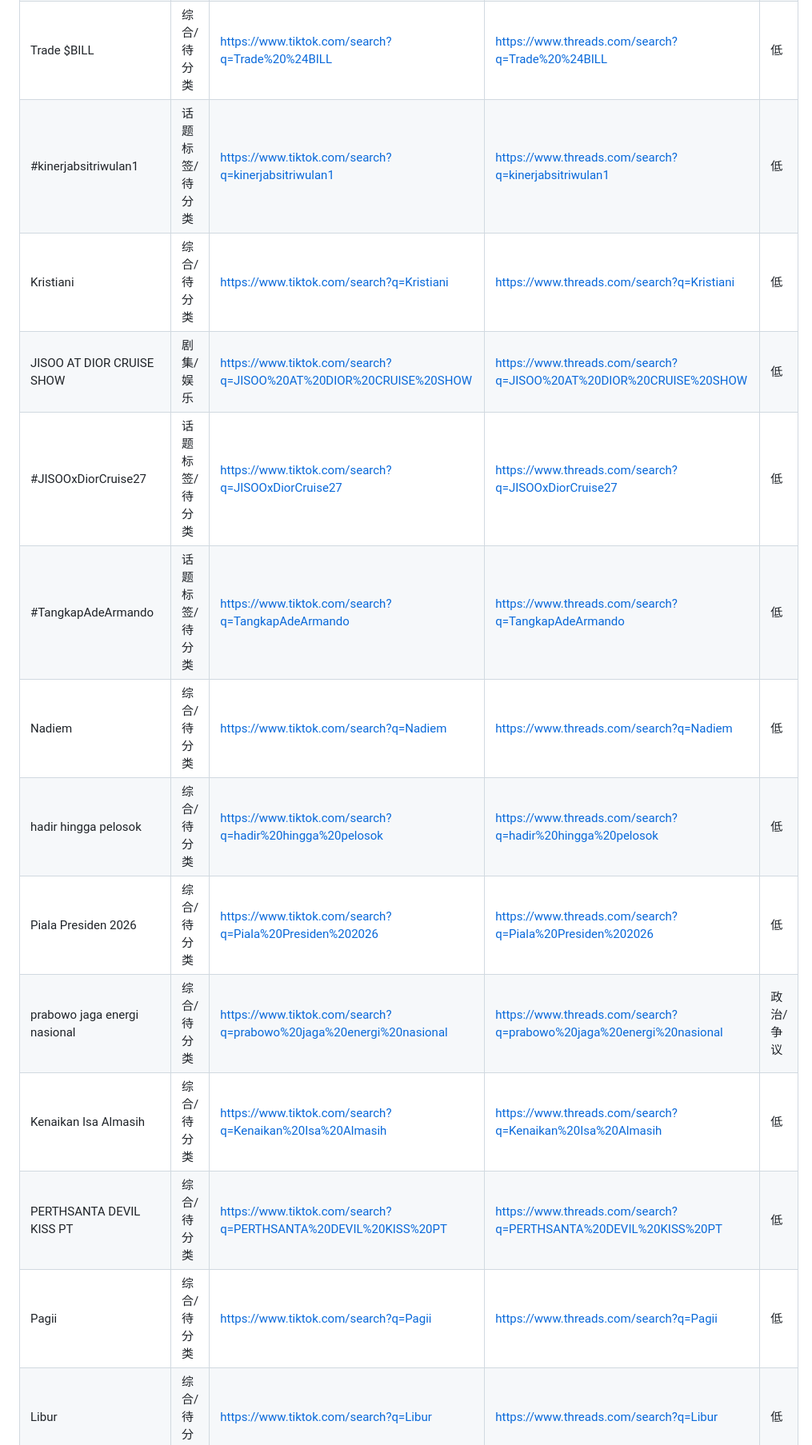
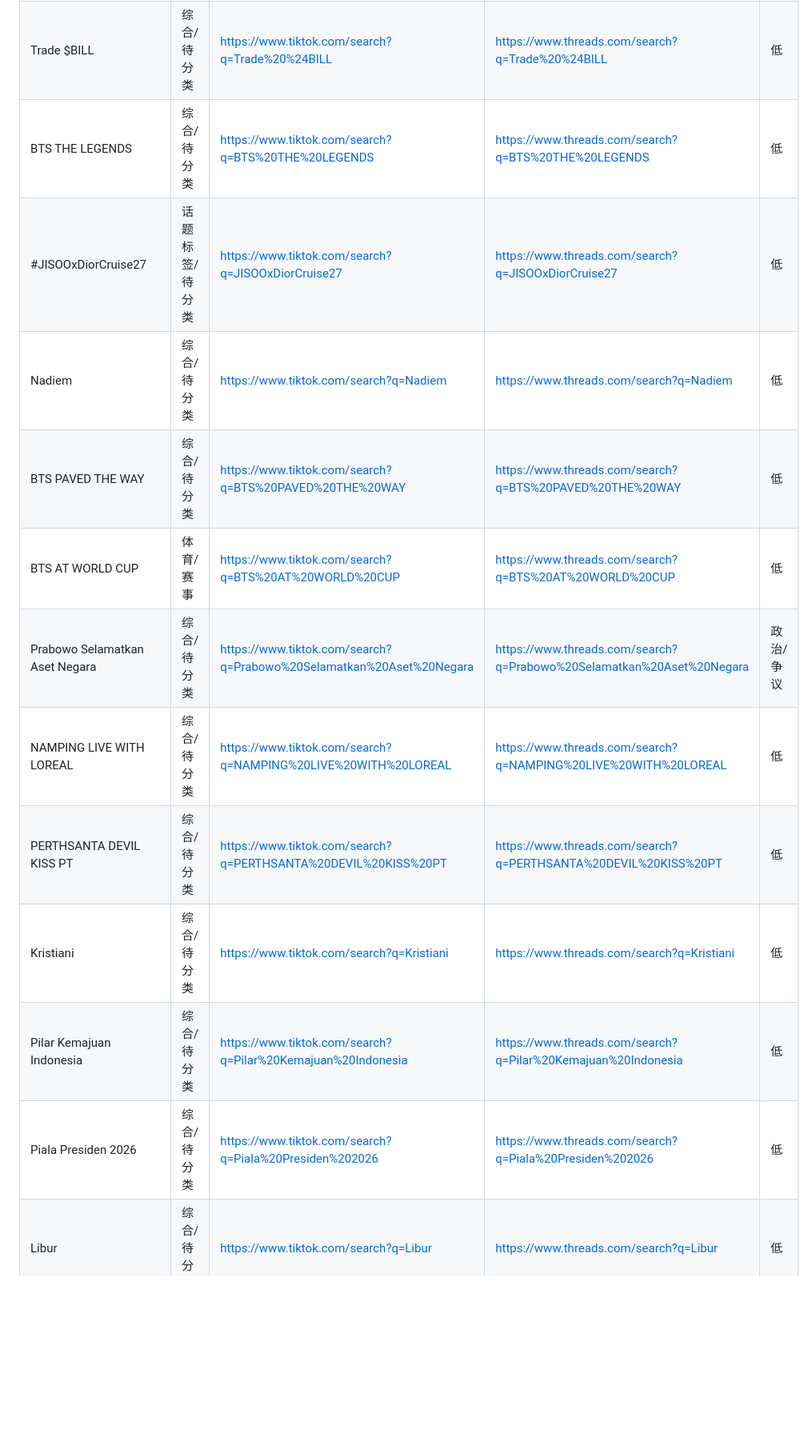
Before and after one commit to tuntunjo95-ui/trending-topic, a Markdown page: 2026-05-14-六国X热点30条扩展筛选报告.md, the part around one of its changes. Shown at 80% size. GitHub-like rendering; blank space fills up the shorter version.

```diff
--- a/2026-05-14-六国X热点30条扩展筛选报告.md
+++ b/2026-05-14-六国X热点30条扩展筛选报告.md
@@ -56,17 +57,16 @@
 | #KuCoin | 话题标签/待分类 | https://www.tiktok.com/search?q=KuCoin | https://www.threads.com/search?q=KuCoin | 低 |
 | Trade $BILL | 综合/待分类 | https://www.tiktok.com/search?q=Trade%20%24BILL | https://www.threads.com/search?q=Trade%20%24BILL | 低 |
-| #kinerjabsitriwulan1 | 话题标签/待分类 | https://www.tiktok.com/search?q=kinerjabsitriwulan1 | https://www.threads.com/search?q=kinerjabsitriwulan1 | 低 |
+| BTS THE LEGENDS | 综合/待分类 | https://www.tiktok.com/search?q=BTS%20THE%20LEGENDS | https://www.threads.com/search?q=BTS%20THE%20LEGENDS | 低 |
+| #JISOOxDiorCruise27 | 话题标签/待分类 | https://www.tiktok.com/search?q=JISOOxDiorCruise27 | https://www.threads.com/search?q=JISOOxDiorCruise27 | 低 |
+| Nadiem | 综合/待分类 | https://www.tiktok.com/search?q=Nadiem | https://www.threads.com/search?q=Nadiem | 低 |
+| BTS PAVED THE WAY | 综合/待分类 | https://www.tiktok.com/search?q=BTS%20PAVED%20THE%20WAY | https://www.threads.com/search?q=BTS%20PAVED%20THE%20WAY | 低 |
+| BTS AT WORLD CUP | 体育/赛事 | https://www.tiktok.com/search?q=BTS%20AT%20WORLD%20CUP | https://www.threads.com/search?q=BTS%20AT%20WORLD%20CUP | 低 |
+| Prabowo Selamatkan Aset Negara | 综合/待分类 | https://www.tiktok.com/search?q=Prabowo%20Selamatkan%20Aset%20Negara | https://www.threads.com/search?q=Prabowo%20Selamatkan%20Aset%20Negara | 政治/争议 |
+| NAMPING LIVE WITH LOREAL | 综合/待分类 | https://www.tiktok.com/search?q=NAMPING%20LIVE%20WITH%20LOREAL | https://www.threads.com/search?q=NAMPING%20LIVE%20WITH%20LOREAL | 低 |
+| PERTHSANTA DEVIL KISS PT | 综合/待分类 | https://www.tiktok.com/search?q=PERTHSANTA%20DEVIL%20KISS%20PT | https://www.threads.com/search?q=PERTHSANTA%20DEVIL%20KISS%20PT | 低 |
 | Kristiani | 综合/待分类 | https://www.tiktok.com/search?q=Kristiani | https://www.threads.com/search?q=Kristiani | 低 |
-| JISOO AT DIOR CRUISE SHOW | 剧集/娱乐 | https://www.tiktok.com/search?q=JISOO%20AT%20DIOR%20CRUISE%20SHOW | https://www.threads.com/search?q=JISOO%20AT%20DIOR%20CRUISE%20SHOW | 低 |
-| #JISOOxDiorCruise27 | 话题标签/待分类 | https://www.tiktok.com/search?q=JISOOxDiorCruise27 | https://www.threads.com/search?q=JISOOxDiorCruise27 | 低 |
-| #TangkapAdeArmando | 话题标签/待分类 | https://www.tiktok.com/search?q=TangkapAdeArmando | https://www.threads.com/search?q=TangkapAdeArmando | 低 |
-| Nadiem | 综合/待分类 | https://www.tiktok.com/search?q=Nadiem | https://www.threads.com/search?q=Nadiem | 低 |
-| hadir hingga pelosok | 综合/待分类 | https://www.tiktok.com/search?q=hadir%20hingga%20pelosok | https://www.threads.com/search?q=hadir%20hingga%20pelosok | 低 |
+| Pilar Kemajuan Indonesia | 综合/待分类 | https://www.tiktok.com/search?q=Pilar%20Kemajuan%20Indonesia | https://www.threads.com/search?q=Pilar%20Kemajuan%20Indonesia | 低 |
 | Piala Presiden 2026 | 综合/待分类 | https://www.tiktok.com/search?q=Piala%20Presiden%202026 | https://www.threads.com/search?q=Piala%20Presiden%202026 | 低 |
-| prabowo jaga energi nasional | 综合/待分类 | https://www.tiktok.com/search?q=prabowo%20jaga%20energi%20nasional | https://www.threads.com/search?q=prabowo%20jaga%20energi%20nasional | 政治/争议 |
-| Kenaikan Isa Almasih | 综合/待分类 | https://www.tiktok.com/search?q=Kenaikan%20Isa%20Almasih | https://www.threads.com/search?q=Kenaikan%20Isa%20Almasih | 低 |
-| PERTHSANTA DEVIL KISS PT | 综合/待分类 | https://www.tiktok.com/search?q=PERTHSANTA%20DEVIL%20KISS%20PT | https://www.threads.com/search?q=PERTHSANTA%20DEVIL%20KISS%20PT | 低 |
-| Pagii | 综合/待分类 | https://www.tiktok.com/search?q=Pagii | https://www.threads.com/search?q=Pagii | 低 |
 | Libur | 综合/待分类 | https://www.tiktok.com/search?q=Libur | https://www.threads.com/search?q=Libur | 低 |
 
 ## 2. 泰国 Thailand
```
Also changed, not shown: other parts of 2026-05-14-六国X热点30条扩展筛选报告.md (+235 -235 lines).
